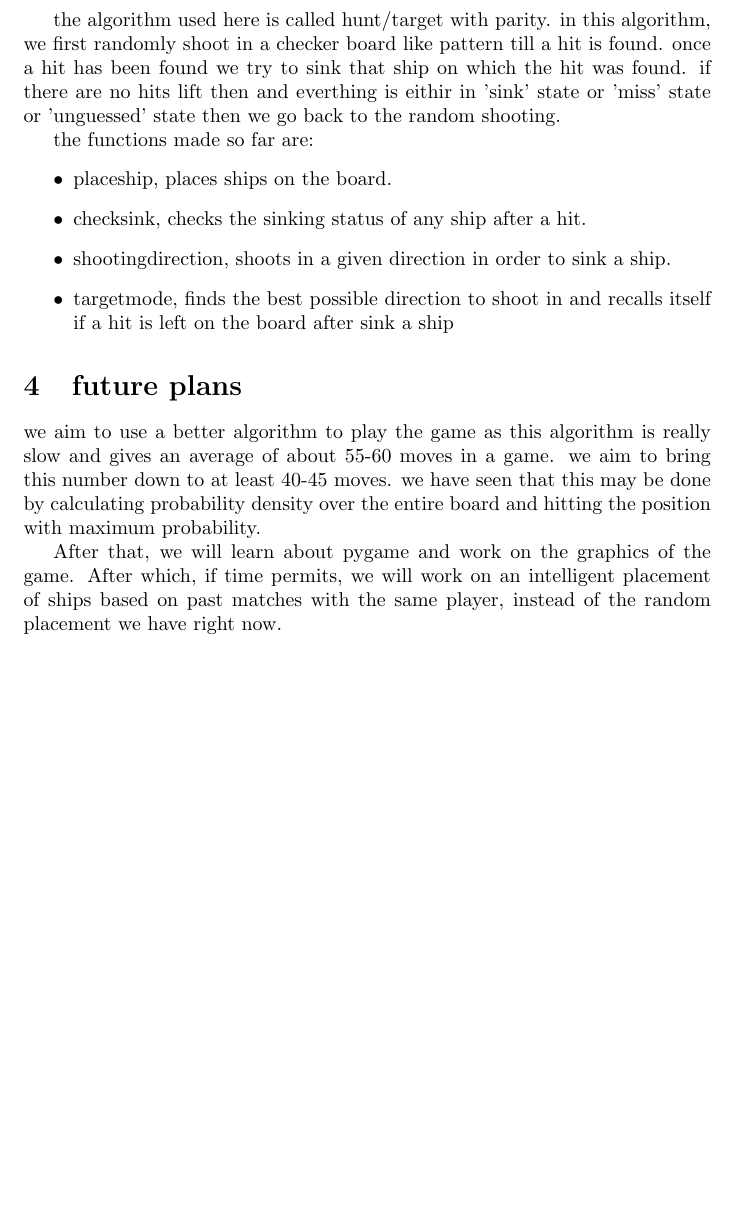
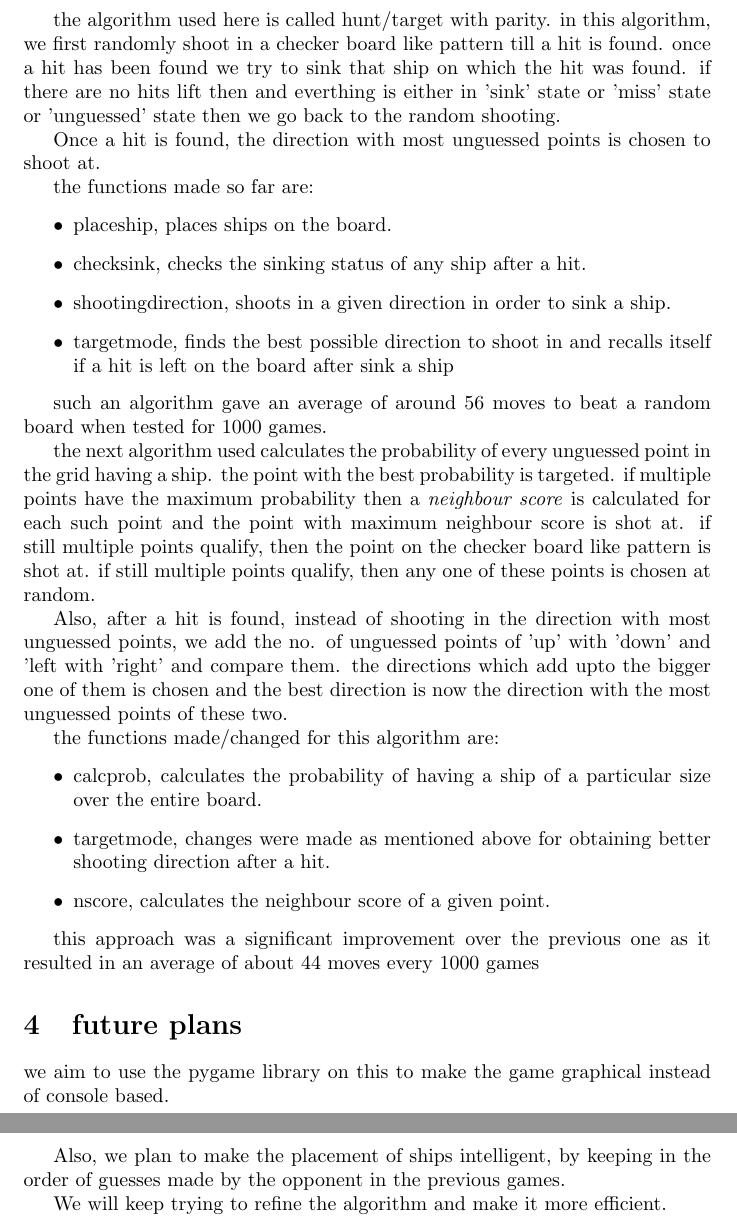
Before and after one commit to vardhan26/battleshipAI, a LaTeX document (project documentation/documentation.tex): part of page 2 of 2 before the commit and two parts of pages 2 and 3 of 3 after it, the two joined at a grey line, cut so that both start at the same text, the shorter picture padded with empty space. Compiled offline with pdfLaTeX.

Commit message:
updated the documentation

```diff
--- a/project documentation/documentation.tex
+++ b/project documentation/documentation.tex
@@ -14,7 +14,10 @@
    \section{work done so far}
    so far a we have made a basic console based version of the game. it is a very basic version which uses quite simple algorithms.
 
-   the algorithm used here is called hunt/target with parity. in this algorithm, we first randomly shoot in a checker board like pattern till a hit is found. once a hit has been found we try to sink that ship on which the hit was found. if there are no hits lift then and everthing is eithir in 'sink' state or 'miss' state or 'unguessed' state then we go back to the random shooting.
+   the algorithm used here is called hunt/target with parity. in this algorithm, we first randomly shoot in a checker board like pattern till a hit is found. once a hit has been found we try to sink that ship on which the hit was found. if there are no hits lift then and everthing is either in 'sink' state or 'miss' state or 'unguessed' state then we go back to the random shooting.
+
+   Once a hit is found, the direction with most unguessed points is chosen to shoot at.
+
 
 	the functions made so far are:
 	\begin{itemize}
@@ -26,8 +29,26 @@
 
 	\end{itemize}
 
+	such an algorithm gave an average of around 56 moves to beat a random board when tested for 1000 games.
+
+	the next algorithm used calculates the probability of every unguessed point in the grid having a ship. the point with the best probability is targeted. if multiple points have the maximum probability then a \textit{neighbour score} is calculated for each such point and the point with maximum neighbour score is shot at. if still multiple points qualify, then the point on the checker board like pattern is shot at. if still multiple points qualify, then any one of these points is chosen at random.
+
+	Also, after a hit is found, instead of shooting in the direction with most unguessed points, we add the no. of unguessed points of 'up' with 'down' and 'left with 'right' and compare them. the directions which add upto the bigger one of them is chosen and the best direction is now the direction with the most unguessed points of these two.
+
+	the functions made/changed for this algorithm are:
+	\begin{itemize}
+
+		\item calcprob, calculates the probability of having a ship of a particular size over the entire board.
+		\item targetmode, changes were made as mentioned above for obtaining better shooting direction after a hit.
+		\item nscore, calculates the neighbour score of a given point.
+	\end{itemize}
+
+	this approach was a significant improvement over the previous one as it resulted in an average of about 44 moves every 1000 games
+
    \section{future plans}
-   we aim to use a better algorithm to play the game as this algorithm is really slow and gives an average of about 55-60 moves in a game. we aim to bring this number down to at least 40-45 moves. we have seen that this may be done by calculating probability density over the entire board and hitting the position with maximum probability.
+   we aim to use the pygame library on this to make the game graphical instead of console based.
 
-   After that, we will learn about pygame and work on the graphics of the game. After which, if time permits, we will work on an intelligent placement of ships based on past matches with the same player, instead of the random placement we have right now.
+  Also, we plan to make the placement of ships intelligent, by keeping in the order of guesses made by the opponent in the previous games.
+
+  We will keep trying to refine the algorithm and make it more efficient.
 \end{document}
```
Also changed, not shown: project documentation/documentation.pdf, 1 other file.
